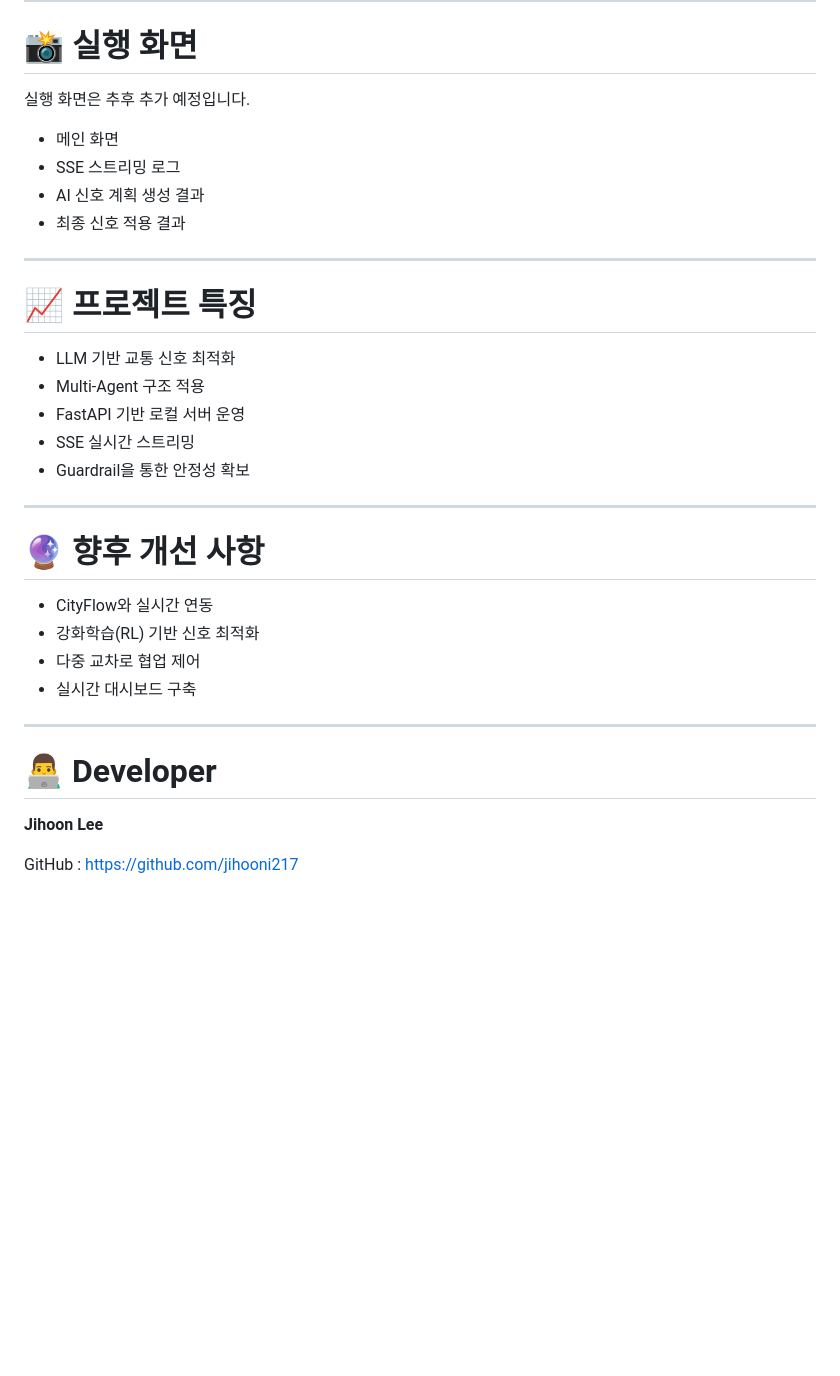
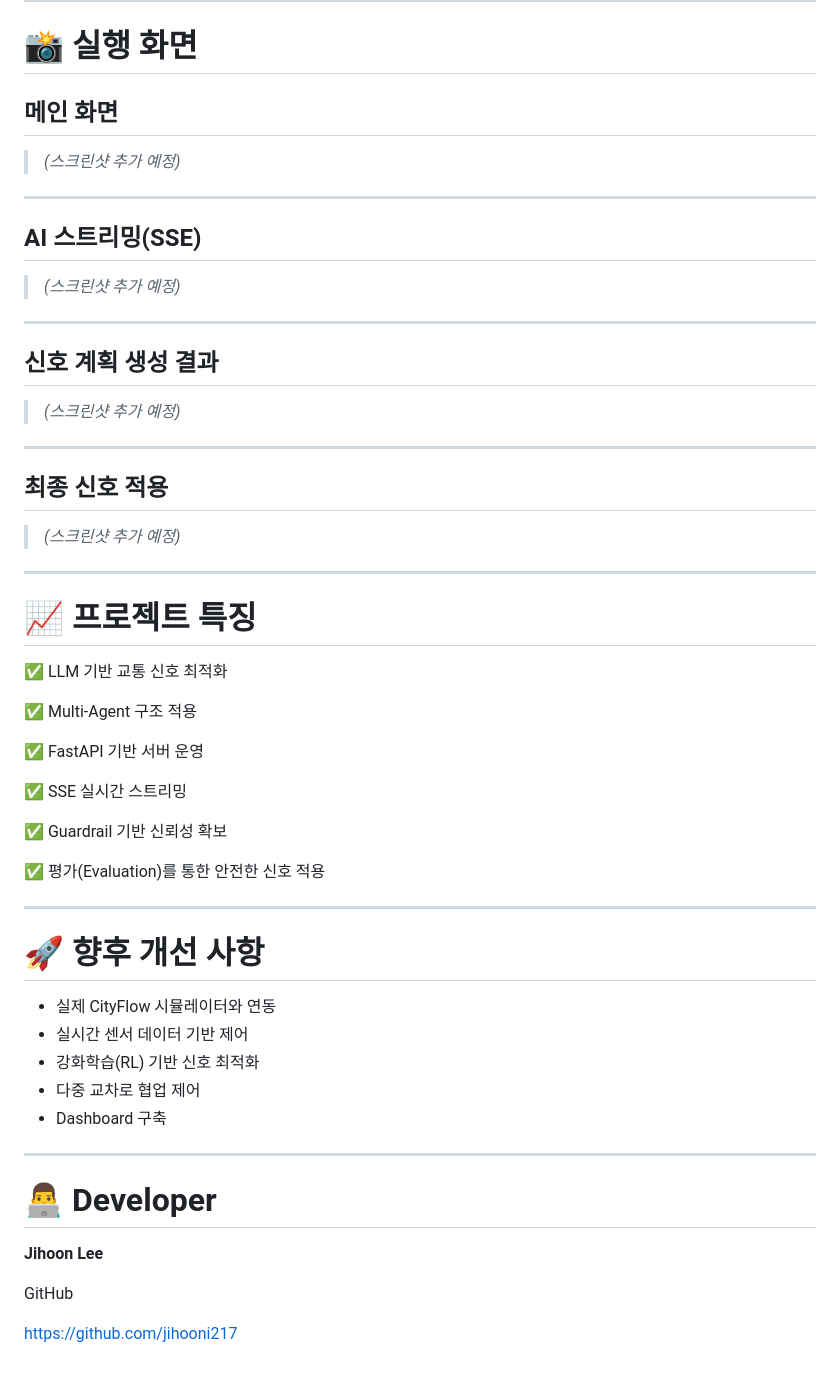
Before and after one commit to jihooni217/FlowLight-AI-Traffic-Signal, a Markdown page: README.md, the part around one of its changes. GitHub-like rendering; blank space fills up the shorter version.

```diff
--- a/README.md
+++ b/README.md
@@ -167,31 +229,53 @@ uvicorn app.main:app --reload
 
 # 📸 실행 화면
 
-실행 화면은 추후 추가 예정입니다.
+## 메인 화면
 
-- 메인 화면
-- SSE 스트리밍 로그
-- AI 신호 계획 생성 결과
-- 최종 신호 적용 결과
+> *(스크린샷 추가 예정)*
+
+---
+
+## AI 스트리밍(SSE)
+
+> *(스크린샷 추가 예정)*
+
+---
+
+## 신호 계획 생성 결과
+
+> *(스크린샷 추가 예정)*
+
+---
+
+## 최종 신호 적용
+
+> *(스크린샷 추가 예정)*
 
 ---
 
 # 📈 프로젝트 특징
 
-- LLM 기반 교통 신호 최적화
-- Multi-Agent 구조 적용
-- FastAPI 기반 로컬 서버 운영
-- SSE 실시간 스트리밍
-- Guardrail을 통한 안정성 확보
+✅ LLM 기반 교통 신호 최적화
+
+✅ Multi-Agent 구조 적용
+
+✅ FastAPI 기반 서버 운영
+
+✅ SSE 실시간 스트리밍
+
+✅ Guardrail 기반 신뢰성 확보
+
+✅ 평가(Evaluation)를 통한 안전한 신호 적용
 
 ---
 
-# 🔮 향후 개선 사항
+# 🚀 향후 개선 사항
 
-- CityFlow와 실시간 연동
+- 실제 CityFlow 시뮬레이터와 연동
+- 실시간 센서 데이터 기반 제어
 - 강화학습(RL) 기반 신호 최적화
 - 다중 교차로 협업 제어
-- 실시간 대시보드 구축
+- Dashboard 구축
 
 ---
 
@@ -199,4 +283,6 @@ uvicorn app.main:app --reload
 
 **Jihoon Lee**
 
-GitHub : https://github.com/jihooni217
+GitHub
+
+https://github.com/jihooni217
```
Also changed, not shown: other parts of README.md (+100 -38 lines).
